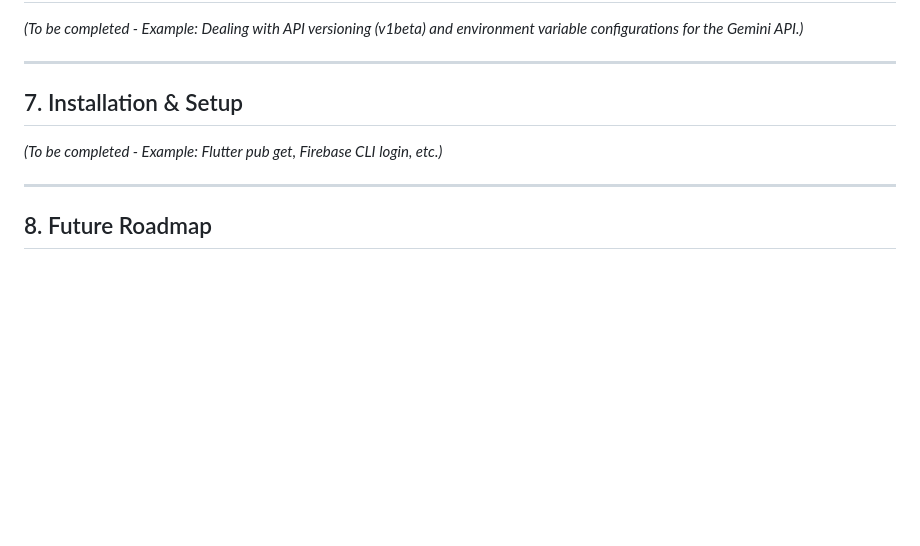
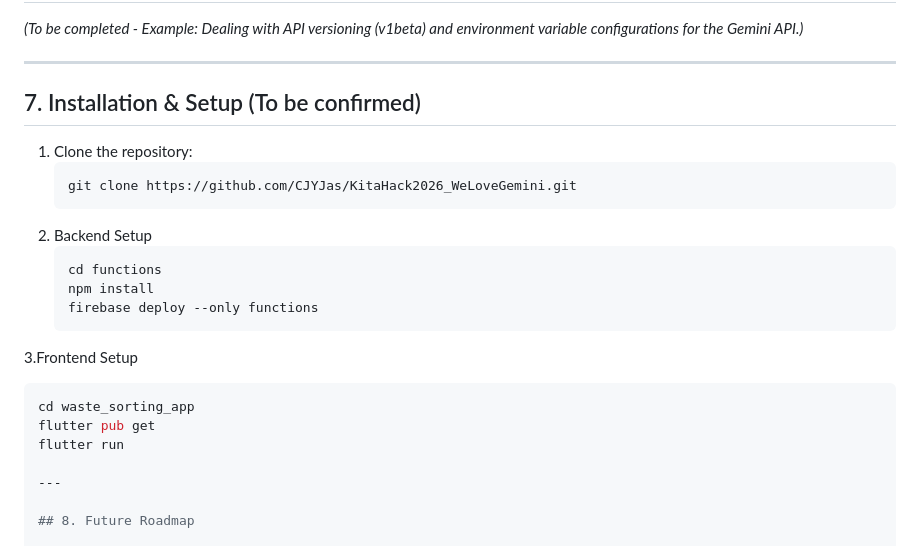
Before and after one commit to CJYJas/KitaHack2026_WeLoveGemini, a Markdown page: README.md, the part around one of its changes. GitHub-like rendering; blank space fills up the shorter version.

````diff
--- a/README.md
+++ b/README.md
@@ -88,8 +88,20 @@ The architecture is **serverless and event-driven**. When a user uploads a photo
 
 ---
 
-## 7. Installation & Setup
-*(To be completed - Example: Flutter pub get, Firebase CLI login, etc.)*
+## 7. Installation & Setup (To be confirmed)
+1. Clone the repository:
+   ```bash
+   git clone https://github.com/CJYJas/KitaHack2026_WeLoveGemini.git
+2. Backend Setup
+   ```bash
+   cd functions
+   npm install
+   firebase deploy --only functions
+3.Frontend Setup
+  ```bash
+  cd waste_sorting_app
+  flutter pub get
+  flutter run
 
 ---
 
````
Also changed, not shown: other parts of README.md (+18 -18 lines).
